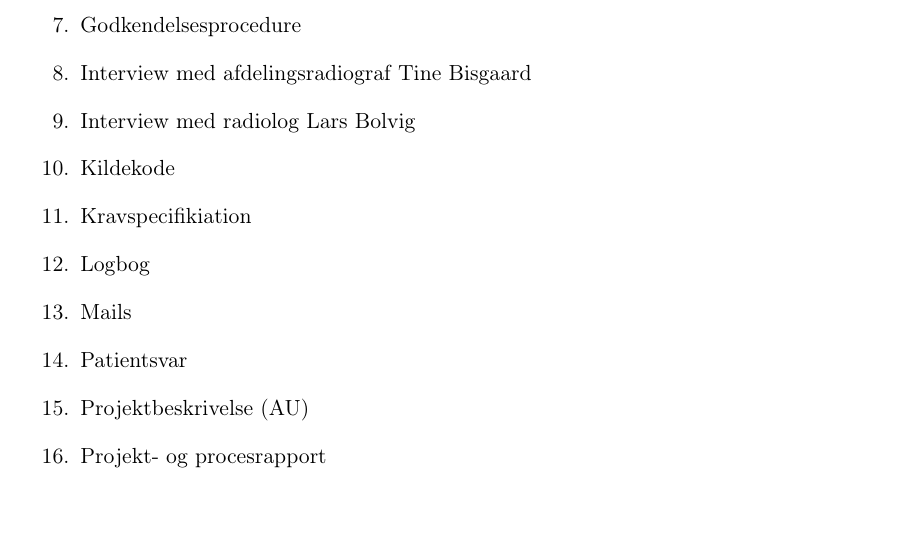
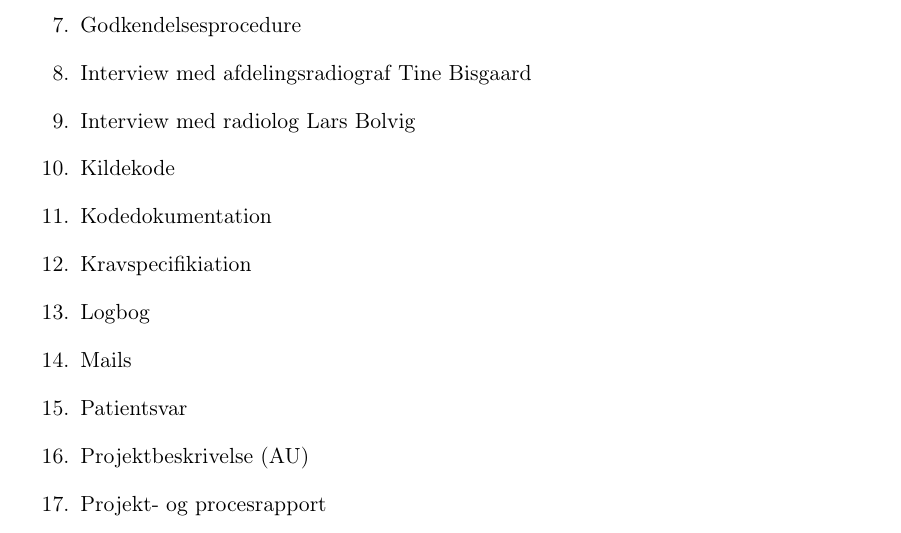
Before and after one commit to zeroregard/Automatic-Sonography, a LaTeX book (Rapportskrivning/LaTeX/Bilagsliste.tex): part of page 3 of 4, cut so that both start at the same text, the shorter picture padded with empty space. Compiled offline with pdfLaTeX.

Commit message:
Tilføjet. KODE. DOKUMENTATION. SOM. BILAG.AGAG

```diff
--- a/Rapportskrivning/LaTeX/Bilagsliste.tex
+++ b/Rapportskrivning/LaTeX/Bilagsliste.tex
@@ -27,6 +27,7 @@ Dette dokument indeholder en liste over alle dokumenter, som er afleveret i bach
 \item Interview med afdelingsradiograf Tine Bisgaard 	\label{Tine}
 \item Interview med radiolog Lars Bolvig  			\label{Telefoninterview}
 \item Kildekode							\label{Kildekode}
+\item Kodedokumentation \label{Kodedokumentation}
 \item Kravspecifikiation 						\label{Kravspecifikation}
 \item Logbog								\label{Logbog}
 \item Mails								\label{Mails}
```
